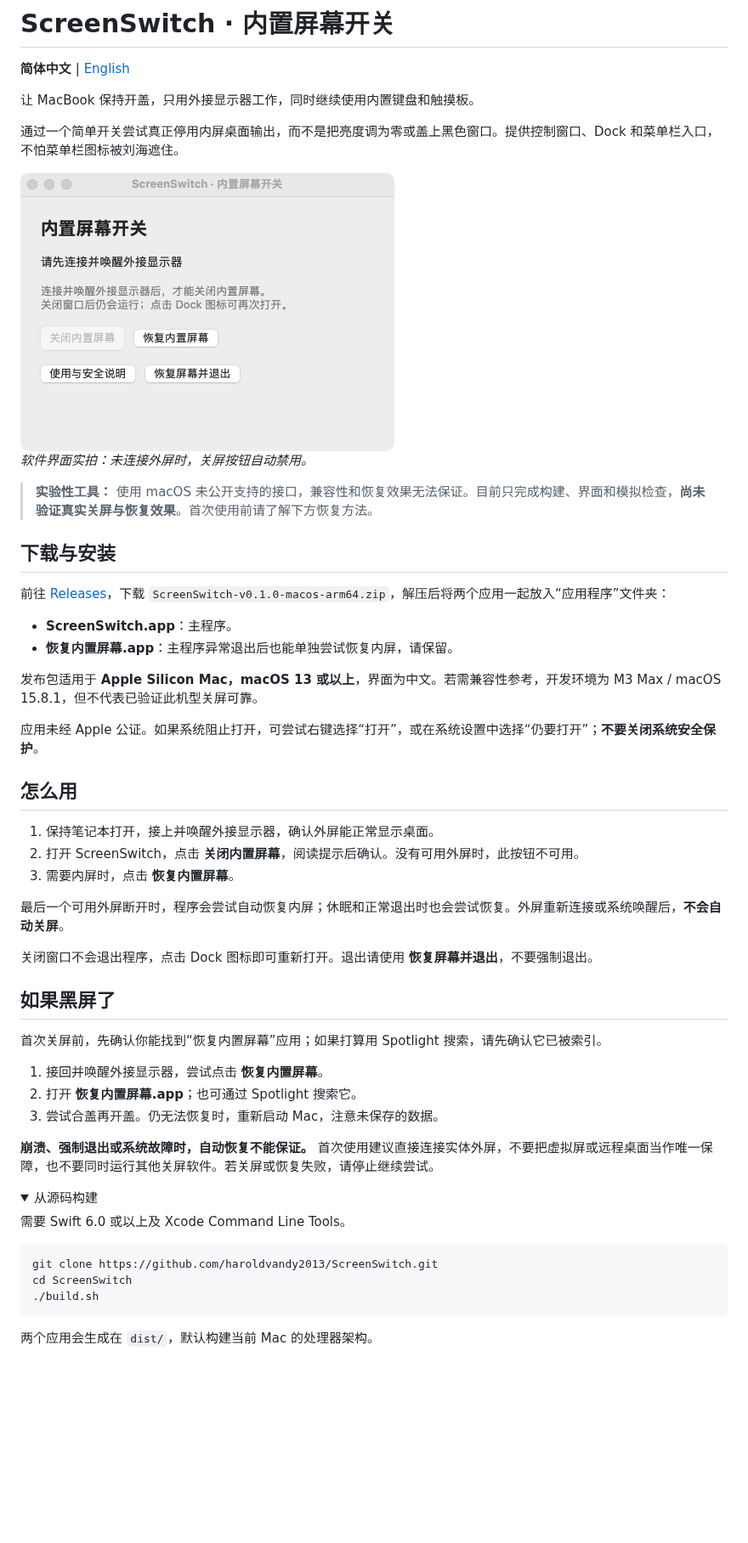
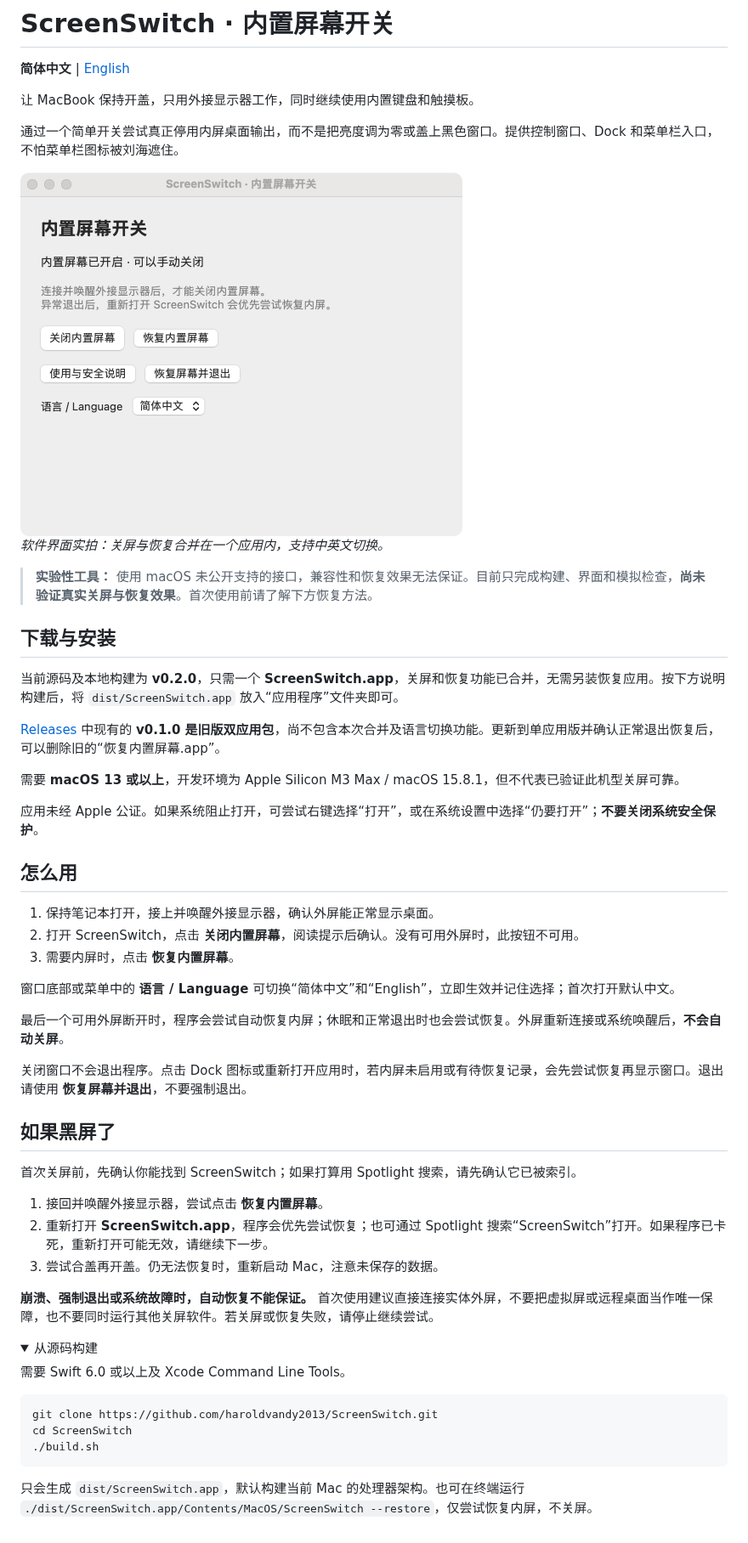
Before and after one commit to haroldvandy2013/ScreenSwitch, a Markdown page: README.md, the part around the change. Shown at 85% size. Drawn GitHub-style; pictures changed too: docs/images/screenswitch.png; folded sections open; blank space fills up the shorter version.

````diff
--- a/README.md
+++ b/README.md
@@ -6,20 +6,19 @@
 
 通过一个简单开关尝试真正停用内屏桌面输出，而不是把亮度调为零或盖上黑色窗口。提供控制窗口、Dock 和菜单栏入口，不怕菜单栏图标被刘海遮住。
 
-<img src="docs/images/screenswitch.png" alt="ScreenSwitch 控制窗口：未连接外屏时，关闭内置屏幕按钮不可用" width="440">
+<img src="docs/images/screenswitch.png" alt="ScreenSwitch 控制窗口：内屏开关、恢复按钮及中英文语言选择" width="520">
 
-*软件界面实拍：未连接外屏时，关屏按钮自动禁用。*
+*软件界面实拍：关屏与恢复合并在一个应用内，支持中英文切换。*
 
 > **实验性工具：** 使用 macOS 未公开支持的接口，兼容性和恢复效果无法保证。目前只完成构建、界面和模拟检查，**尚未验证真实关屏与恢复效果**。首次使用前请了解下方恢复方法。
 
 ## 下载与安装
 
-前往 [Releases](https://github.com/haroldvandy2013/ScreenSwitch/releases/latest)，下载 `ScreenSwitch-v0.1.0-macos-arm64.zip`，解压后将两个应用一起放入“应用程序”文件夹：
+当前源码及本地构建为 **v0.2.0**，只需一个 **ScreenSwitch.app**，关屏和恢复功能已合并，无需另装恢复应用。按下方说明构建后，将 `dist/ScreenSwitch.app` 放入“应用程序”文件夹即可。
 
-- **ScreenSwitch.app**：主程序。
-- **恢复内置屏幕.app**：主程序异常退出后也能单独尝试恢复内屏，请保留。
+[Releases](https://github.com/haroldvandy2013/ScreenSwitch/releases/latest) 中现有的 **v0.1.0 是旧版双应用包**，尚不包含本次合并及语言切换功能。更新到单应用版并确认正常退出恢复后，可以删除旧的“恢复内置屏幕.app”。
 
-发布包适用于 **Apple Silicon Mac，macOS 13 或以上**，界面为中文。若需兼容性参考，开发环境为 M3 Max / macOS 15.8.1，但不代表已验证此机型关屏可靠。
+需要 **macOS 13 或以上**，开发环境为 Apple Silicon M3 Max / macOS 15.8.1，但不代表已验证此机型关屏可靠。
 
 应用未经 Apple 公证。如果系统阻止打开，可尝试右键选择“打开”，或在系统设置中选择“仍要打开”；**不要关闭系统安全保护**。
 
@@ -29,16 +28,18 @@
 2. 打开 ScreenSwitch，点击 **关闭内置屏幕**，阅读提示后确认。没有可用外屏时，此按钮不可用。
 3. 需要内屏时，点击 **恢复内置屏幕**。
 
+窗口底部或菜单中的 **语言 / Language** 可切换“简体中文”和“English”，立即生效并记住选择；首次打开默认中文。
+
 最后一个可用外屏断开时，程序会尝试自动恢复内屏；休眠和正常退出时也会尝试恢复。外屏重新连接或系统唤醒后，**不会自动关屏**。
 
-关闭窗口不会退出程序，点击 Dock 图标即可重新打开。退出请使用 **恢复屏幕并退出**，不要强制退出。
+关闭窗口不会退出程序。点击 Dock 图标或重新打开应用时，若内屏未启用或有待恢复记录，会先尝试恢复再显示窗口。退出请使用 **恢复屏幕并退出**，不要强制退出。
 
 ## 如果黑屏了
 
-首次关屏前，先确认你能找到“恢复内置屏幕”应用；如果打算用 Spotlight 搜索，请先确认它已被索引。
+首次关屏前，先确认你能找到 ScreenSwitch；如果打算用 Spotlight 搜索，请先确认它已被索引。
 
 1. 接回并唤醒外接显示器，尝试点击 **恢复内置屏幕**。
-2. 打开 **恢复内置屏幕.app**；也可通过 Spotlight 搜索它。
+2. 重新打开 **ScreenSwitch.app**，程序会优先尝试恢复；也可通过 Spotlight 搜索“ScreenSwitch”打开。如果程序已卡死，重新打开可能无效，请继续下一步。
 3. 尝试合盖再开盖。仍无法恢复时，重新启动 Mac，注意未保存的数据。
 
 **崩溃、强制退出或系统故障时，自动恢复不能保证。** 首次使用建议直接连接实体外屏，不要把虚拟屏或远程桌面当作唯一保障，也不要同时运行其他关屏软件。若关屏或恢复失败，请停止继续尝试。
@@ -54,6 +55,6 @@ cd ScreenSwitch
 ./build.sh
 ```
 
-两个应用会生成在 `dist/`，默认构建当前 Mac 的处理器架构。
+只会生成 `dist/ScreenSwitch.app`，默认构建当前 Mac 的处理器架构。也可在终端运行 `./dist/ScreenSwitch.app/Contents/MacOS/ScreenSwitch --restore`，仅尝试恢复内屏，不关屏。
 
 </details>
````
Also changed, not shown: README.en.md (+12 -11 lines), 7 other files.
